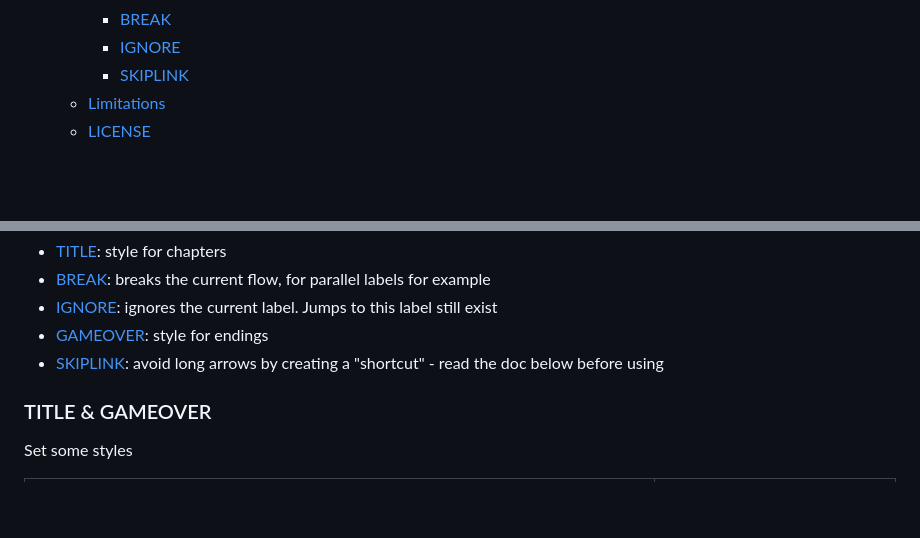
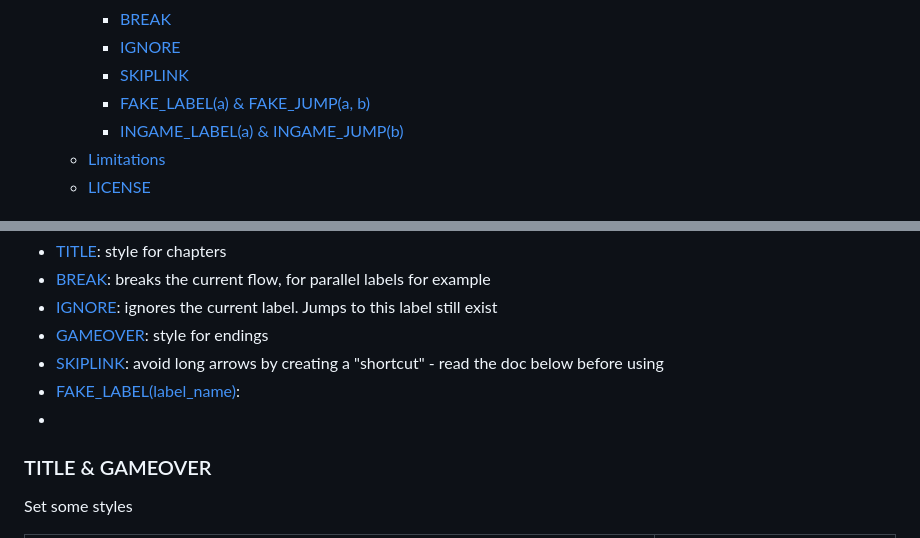
Before and after one commit to EwenQuim/renpy-graphviz, a Markdown page: README.md, 2 parts joined by grey strips. Drawn GitHub-style; blank space fills up the shorter version.

```diff
--- a/README.md
+++ b/README.md
@@ -22,6 +22,8 @@ _Routes of the Question, the classic Ren'Py example_
     - [BREAK](#break)
     - [IGNORE](#ignore)
     - [SKIPLINK](#skiplink)
+    - [FAKE_LABEL(a) & FAKE_JUMP(a, b)](#fake_labela--fake_jumpa-b)
+    - [INGAME_LABEL(a) & INGAME_JUMP(b)](#ingame_labela--ingame_jumpb)
   - [Limitations](#limitations)
   - [LICENSE](#license)
 
@@ -74,6 +76,8 @@ Before tags, you must write `renpy-graphviz` in a comment to ensure there are no
 - [IGNORE](#IGNORE): ignores the current label. Jumps to this label still exist
 - [GAMEOVER](#TITLE-&-Gameover): style for endings
 - [SKIPLINK](#SKIPLINK): avoid long arrows by creating a "shortcut" - read the doc below before using
+- [FAKE_LABEL(label_name)](#SKIPLINK):
+-
 
 ### TITLE & GAMEOVER
 
```
Also changed, not shown: other parts of README.md (+84 -17 lines), data/example-fakes.png (added), data/example-ingames.png (added), 15 other files.
